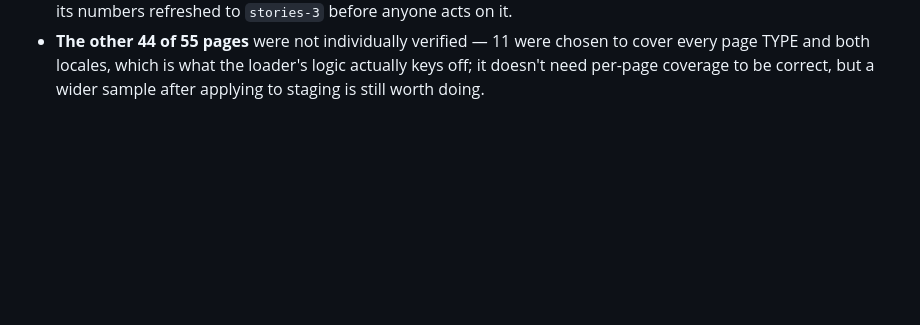
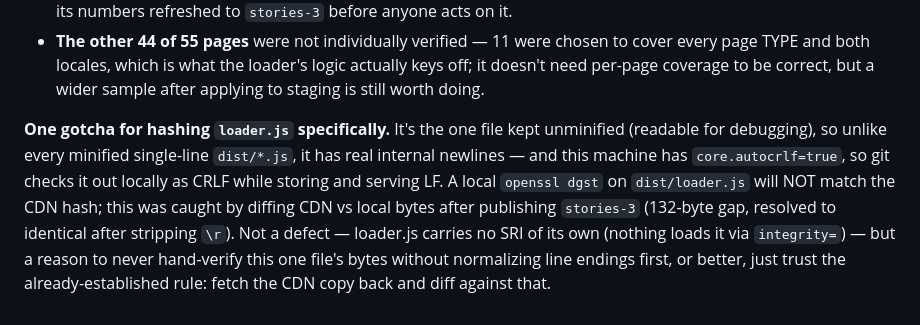
Before and after one commit to Transformance-AI/webflow-embeds, a Markdown page: HANDOVER_STORIES_AND_PERF.md, the part around the change. Rendered like a GitHub page; blank space fills up the shorter version.

Commit message:
docs: note the loader.js CRLF/LF checkout gotcha found while verifying stories-3
Co-Authored-By: Claude Sonnet 5 <noreply@anthropic.com>

```diff
--- a/HANDOVER_STORIES_AND_PERF.md
+++ b/HANDOVER_STORIES_AND_PERF.md
@@ -362,3 +362,15 @@ Webflow** — gitignored; publishing always uses `--tag`.
   chosen to cover every page TYPE and both locales, which is what the loader's
   logic actually keys off; it doesn't need per-page coverage to be correct,
   but a wider sample after applying to staging is still worth doing.
+
+**One gotcha for hashing `loader.js` specifically.** It's the one file kept
+unminified (readable for debugging), so unlike every minified single-line
+`dist/*.js`, it has real internal newlines — and this machine has
+`core.autocrlf=true`, so git checks it out locally as CRLF while storing and
+serving LF. A local `openssl dgst` on `dist/loader.js` will NOT match the CDN
+hash; this was caught by diffing CDN vs local bytes after publishing
+`stories-3` (132-byte gap, resolved to identical after stripping `\r`). Not a
+defect — loader.js carries no SRI of its own (nothing loads it via
+`integrity=`) — but a reason to never hand-verify this one file's bytes
+without normalizing line endings first, or better, just trust the
+already-established rule: fetch the CDN copy back and diff against that.
```
